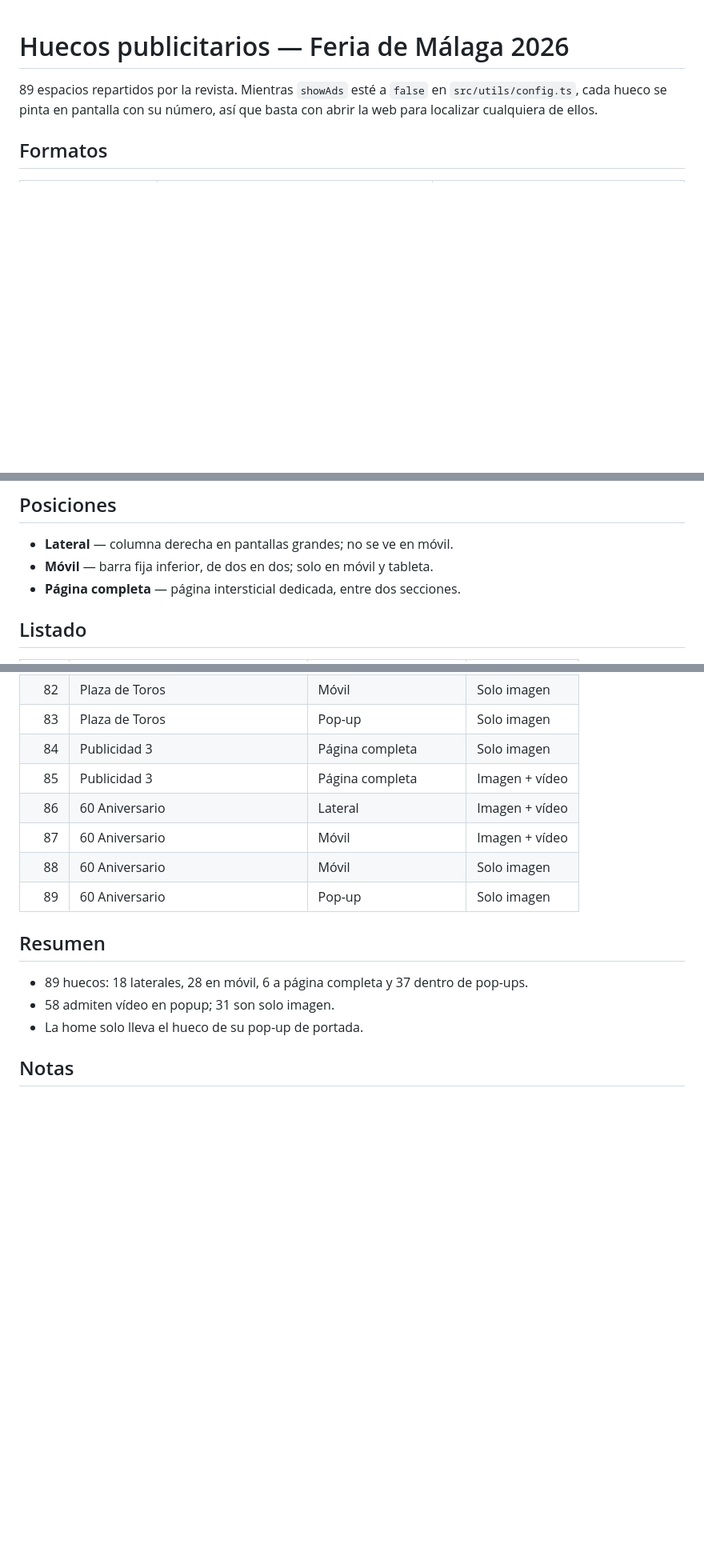
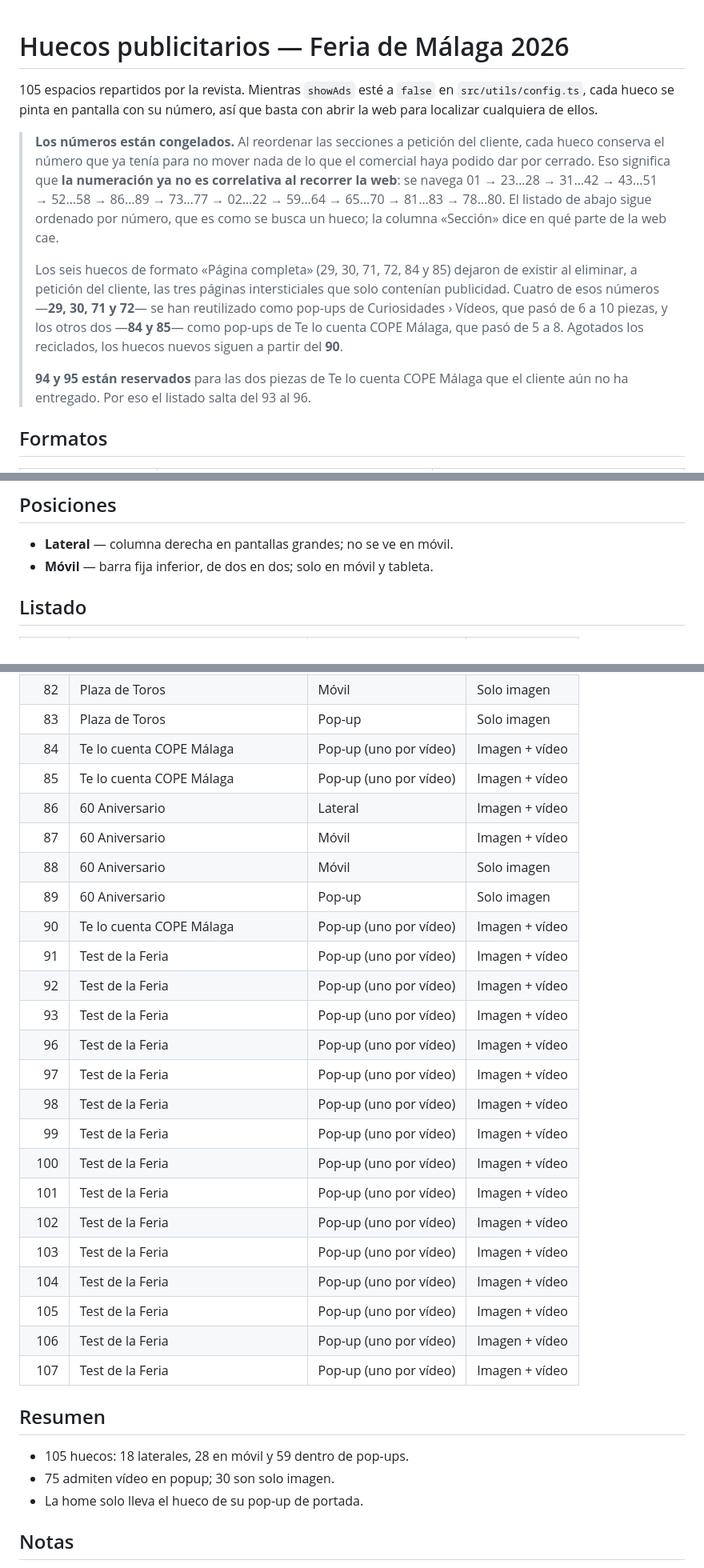
Before and after one commit to marcvilap/feria26, a Markdown page: PUBLICIDAD.md, 3 parts joined by grey strips. Shown at 80% size. Drawn GitHub-style; blank space fills up the shorter version.

Commit message:
Publicidad: congelar la numeración y documentar los huecos nuevos
Reordenar las secciones cambia el orden de lectura, y los huecos estaban
numerados por ese orden. Para no mover nada de lo que el comercial pueda haber
dado por cerrado, cada hueco conserva su número: la numeración deja de ser
correlativa al recorrer la web y el documento explica cuál es la secuencia real.

Los seis huecos de «página completa» desaparecen con las páginas intersticiales.
Cuatro de esos números (29, 30, 71 y 72) se reutilizan como pop-ups de
Curiosidades, que pasa de 6 a 10 piezas, y los otros dos (84 y 85) en Te lo
cuenta, que pasa de 5 a 8. Agotados los reciclados, los nuevos siguen desde el
90. El 94 y el 95 quedan reservados para las dos piezas que faltan de Te lo
cuenta, por eso el listado salta del 93 al 96.

La revista pasa de 89 a 105 espacios: 16 pop-ups más que vender, pero también 16
creatividades más que pedir si se quieren cubrir todos.

Co-Authored-By: Claude Opus 5 (1M context) <noreply@anthropic.com>

```diff
--- a/PUBLICIDAD.md
+++ b/PUBLICIDAD.md
@@ -1,8 +1,26 @@
 # Huecos publicitarios — Feria de Málaga 2026
 
-89 espacios repartidos por la revista. Mientras `showAds` esté a `false` en
+105 espacios repartidos por la revista. Mientras `showAds` esté a `false` en
 `src/utils/config.ts`, cada hueco se pinta en pantalla con su número, así que
 basta con abrir la web para localizar cualquiera de ellos.
+
+> **Los números están congelados.** Al reordenar las secciones a petición del
+> cliente, cada hueco conserva el número que ya tenía para no mover nada de lo
+> que el comercial haya podido dar por cerrado. Eso significa que **la
+> numeración ya no es correlativa al recorrer la web**: se navega 01 → 23…28 →
+> 31…42 → 43…51 → 52…58 → 86…89 → 73…77 → 02…22 → 59…64 → 65…70 → 81…83 →
+> 78…80. El listado de abajo sigue ordenado por número, que es como se busca un
+> hueco; la columna «Sección» dice en qué parte de la web cae.
+>
+> Los seis huecos de formato «Página completa» (29, 30, 71, 72, 84 y 85) dejaron de
+> existir al eliminar, a petición del cliente, las tres páginas intersticiales que
+> solo contenían publicidad. Cuatro de esos números —**29, 30, 71 y 72**— se han
+> reutilizado como pop-ups de Curiosidades › Vídeos, que pasó de 6 a 10 piezas, y los
+> otros dos —**84 y 85**— como pop-ups de Te lo cuenta COPE Málaga, que pasó de 5 a 8.
+> Agotados los reciclados, los huecos nuevos siguen a partir del **90**.
+>
+> **94 y 95 están reservados** para las dos piezas de Te lo cuenta COPE Málaga que el
+> cliente aún no ha entregado. Por eso el listado salta del 93 al 96.
 
 ## Formatos
 
@@ -15,7 +33,6 @@ basta con abrir la web para localizar cualquiera de ellos.
 
 - **Lateral** — columna derecha en pantallas grandes; no se ve en móvil.
 - **Móvil** — barra fija inferior, de dos en dos; solo en móvil y tableta.
-- **Página completa** — página intersticial dedicada, entre dos secciones.
 
 ## Listado
 
@@ -104,17 +121,33 @@ basta con abrir la web para localizar cualquiera de ellos.
 | 81 | Plaza de Toros | Móvil | Solo imagen |
 | 82 | Plaza de Toros | Móvil | Solo imagen |
 | 83 | Plaza de Toros | Pop-up | Solo imagen |
-| 84 | Publicidad 3 | Página completa | Solo imagen |
-| 85 | Publicidad 3 | Página completa | Imagen + vídeo |
+| 84 | Te lo cuenta COPE Málaga | Pop-up (uno por vídeo) | Imagen + vídeo |
+| 85 | Te lo cuenta COPE Málaga | Pop-up (uno por vídeo) | Imagen + vídeo |
 | 86 | 60 Aniversario | Lateral | Imagen + vídeo |
 | 87 | 60 Aniversario | Móvil | Imagen + vídeo |
 | 88 | 60 Aniversario | Móvil | Solo imagen |
 | 89 | 60 Aniversario | Pop-up | Solo imagen |
+| 90 | Te lo cuenta COPE Málaga | Pop-up (uno por vídeo) | Imagen + vídeo |
+| 91 | Test de la Feria | Pop-up (uno por vídeo) | Imagen + vídeo |
+| 92 | Test de la Feria | Pop-up (uno por vídeo) | Imagen + vídeo |
+| 93 | Test de la Feria | Pop-up (uno por vídeo) | Imagen + vídeo |
+| 96 | Test de la Feria | Pop-up (uno por vídeo) | Imagen + vídeo |
+| 97 | Test de la Feria | Pop-up (uno por vídeo) | Imagen + vídeo |
+| 98 | Test de la Feria | Pop-up (uno por vídeo) | Imagen + vídeo |
+| 99 | Test de la Feria | Pop-up (uno por vídeo) | Imagen + vídeo |
+| 100 | Test de la Feria | Pop-up (uno por vídeo) | Imagen + vídeo |
+| 101 | Test de la Feria | Pop-up (uno por vídeo) | Imagen + vídeo |
+| 102 | Test de la Feria | Pop-up (uno por vídeo) | Imagen + vídeo |
+| 103 | Test de la Feria | Pop-up (uno por vídeo) | Imagen + vídeo |
+| 104 | Test de la Feria | Pop-up (uno por vídeo) | Imagen + vídeo |
+| 105 | Test de la Feria | Pop-up (uno por vídeo) | Imagen + vídeo |
+| 106 | Test de la Feria | Pop-up (uno por vídeo) | Imagen + vídeo |
+| 107 | Test de la Feria | Pop-up (uno por vídeo) | Imagen + vídeo |
 
 ## Resumen
 
-- 89 huecos: 18 laterales, 28 en móvil, 6 a página completa y 37 dentro de pop-ups.
-- 58 admiten vídeo en popup; 31 son solo imagen.
+- 105 huecos: 18 laterales, 28 en móvil y 59 dentro de pop-ups.
+- 75 admiten vídeo en popup; 30 son solo imagen.
 - La home solo lleva el hueco de su pop-up de portada.
 
 ## Notas
```
Also changed, not shown: other parts of PUBLICIDAD.md (+4 -4 lines).
